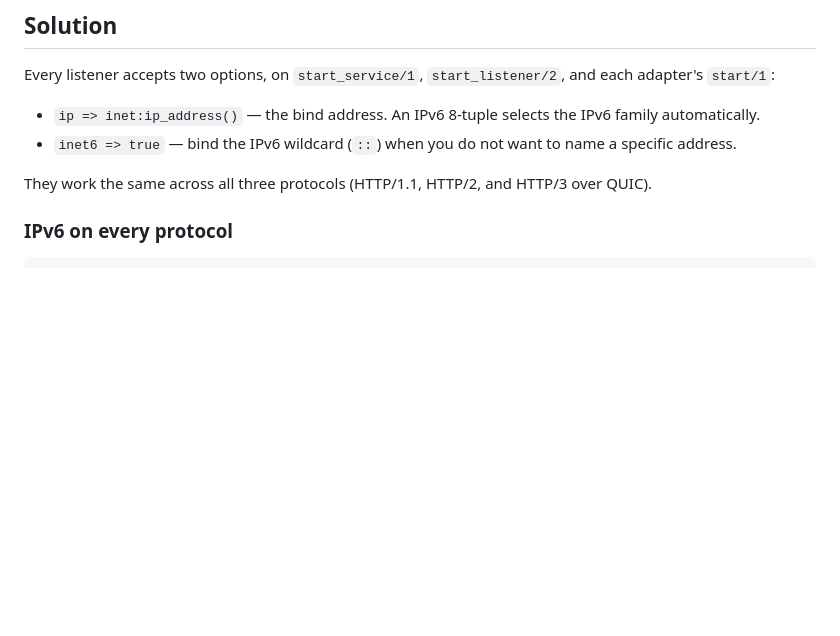
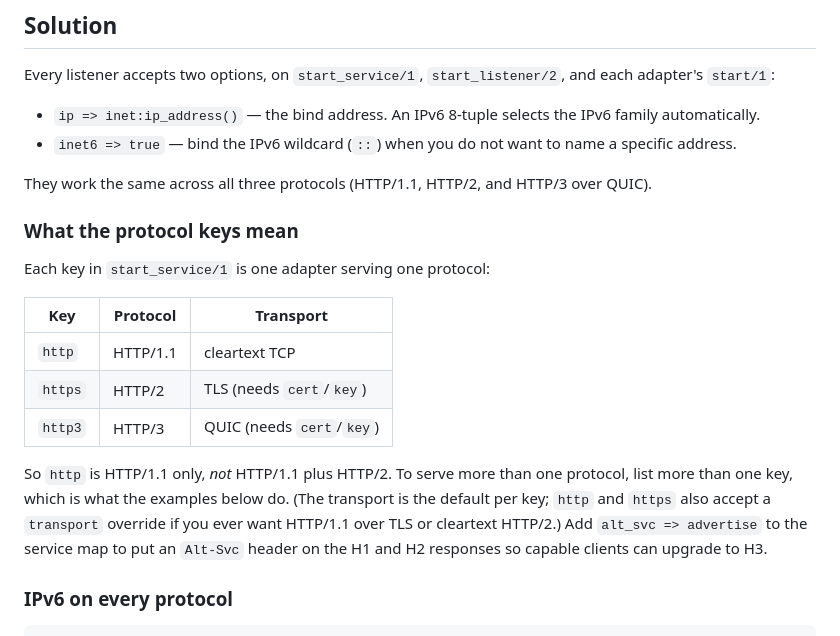
Before and after one commit to benoitc/livery, a Markdown page: docs/guides/bind-listen-address.md, the part around the change. Drawn GitHub-style; blank space fills up the shorter version.

Commit message:
Clarify which protocol each start_service key serves

```diff
--- a/docs/guides/bind-listen-address.md
+++ b/docs/guides/bind-listen-address.md
@@ -18,6 +18,24 @@ Every listener accepts two options, on `start_service/1`,
 
 They work the same across all three protocols (HTTP/1.1, HTTP/2,
 and HTTP/3 over QUIC).
+
+### What the protocol keys mean
+
+Each key in `start_service/1` is one adapter serving one protocol:
+
+| Key | Protocol | Transport |
+|---|---|---|
+| `http` | HTTP/1.1 | cleartext TCP |
+| `https` | HTTP/2 | TLS (needs `cert`/`key`) |
+| `http3` | HTTP/3 | QUIC (needs `cert`/`key`) |
+
+So `http` is HTTP/1.1 only, *not* HTTP/1.1 plus HTTP/2. To serve more
+than one protocol, list more than one key, which is what the examples
+below do. (The transport is the default per key; `http` and `https` also
+accept a `transport` override if you ever want HTTP/1.1 over TLS or
+cleartext HTTP/2.) Add `alt_svc => advertise` to the service map to put
+an `Alt-Svc` header on the H1 and H2 responses so capable clients can
+upgrade to H3.
 
 ### IPv6 on every protocol
 
```
